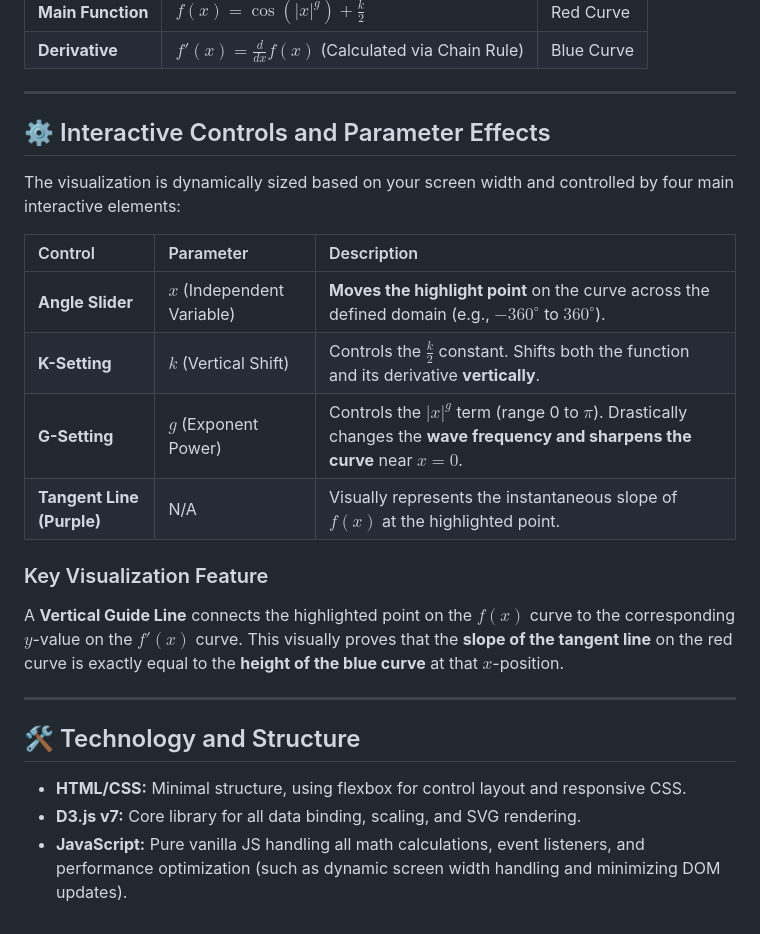
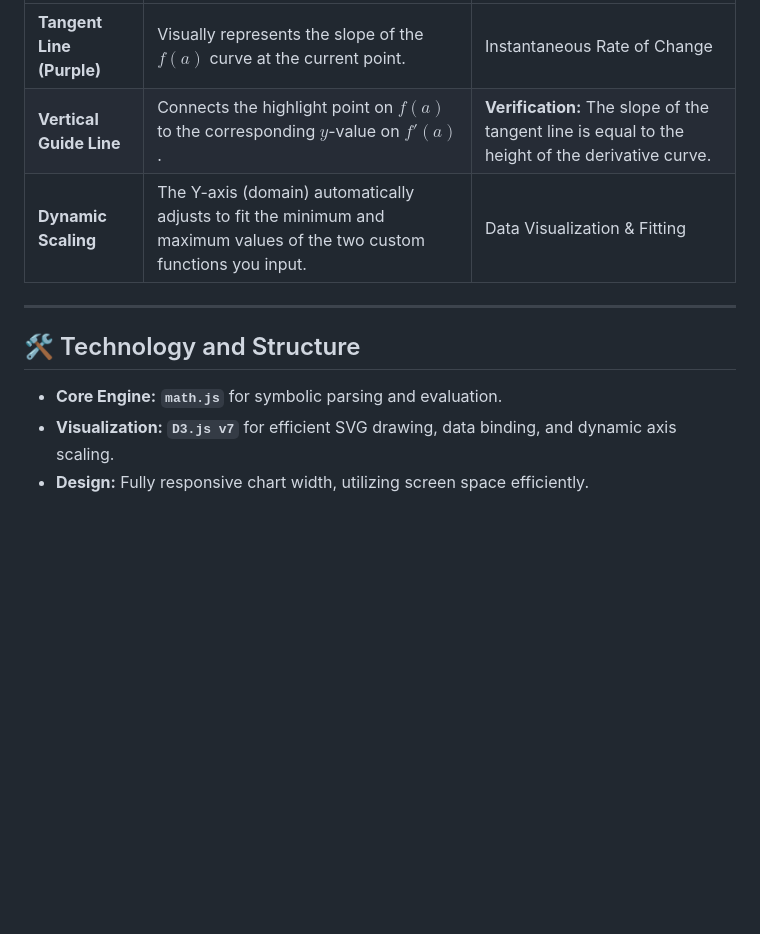
Before and after one commit to mochiFnana/d3-calculus-visualizer, a Markdown page: README.md, the part around the change printed below. GitHub-like rendering; blank space fills up the shorter version.

```diff
--- a/README.md
+++ b/README.md
@@ -31,28 +47,12 @@ The project is currently configured to analyze the highly customizable **Symmetr
 | :--- | :--- | :--- |
-| **Main Function** | $f(x) = \cos(|x|^g) + \frac{k}{2}$ | Red Curve |
-| **Derivative** | $f'(x) = \frac{d}{dx} f(x)$ (Calculated via Chain Rule) | Blue Curve |
-
----
-
-## ⚙️ Interactive Controls and Parameter Effects
-
-The visualization is dynamically sized based on your screen width and controlled by four main interactive elements:
-
-| Control | Parameter | Description |
-| :--- | :--- | :--- |
-| **Angle Slider** | **$x$** (Independent Variable) | **Moves the highlight point** on the curve across the defined domain (e.g., $-360^\circ$ to $360^\circ$). |
-| **K-Setting** | **$k$** (Vertical Shift) | Controls the $\frac{k}{2}$ constant. Shifts both the function and its derivative **vertically**. |
-| **G-Setting** | **$g$** (Exponent Power) | Controls the $|x|^g$ term (range 0 to $\pi$). Drastically changes the **wave frequency and sharpens the curve** near $x=0$. |
-| **Tangent Line (Purple)** | N/A | Visually represents the instantaneous slope of $f(x)$ at the highlighted point. |
-
-### Key Visualization Feature
-
-A **Vertical Guide Line** connects the highlighted point on the $f(x)$ curve to the corresponding $y$-value on the $f'(x)$ curve. This visually proves that the **slope of the tangent line** on the red curve is exactly equal to the **height of the blue curve** at that $x$-position.
+| **Tangent Line (Purple)** | Visually represents the slope of the $f(a)$ curve at the current point. | Instantaneous Rate of Change |
+| **Vertical Guide Line** | Connects the highlight point on $f(a)$ to the corresponding $y$-value on $f'(a)$. | **Verification:** The slope of the tangent line is equal to the height of the derivative curve. |
+| **Dynamic Scaling** | The Y-axis (domain) automatically adjusts to fit the minimum and maximum values of the two custom functions you input. | Data Visualization & Fitting |
 
 ---
 
 ## 🛠️ Technology and Structure
 
-* **HTML/CSS:** Minimal structure, using flexbox for control layout and responsive CSS.
-* **D3.js v7:** Core library for all data binding, scaling, and SVG rendering.
-* **JavaScript:** Pure vanilla JS handling all math calculations, event listeners, and performance optimization (such as dynamic screen width handling and minimizing DOM updates).
+* **Core Engine:** **`math.js`** for symbolic parsing and evaluation.
+* **Visualization:** **`D3.js v7`** for efficient SVG drawing, data binding, and dynamic axis scaling.
+* **Design:** Fully responsive chart width, utilizing screen space efficiently.
```
Also changed, not shown: other parts of README.md (+41 -25 lines).
